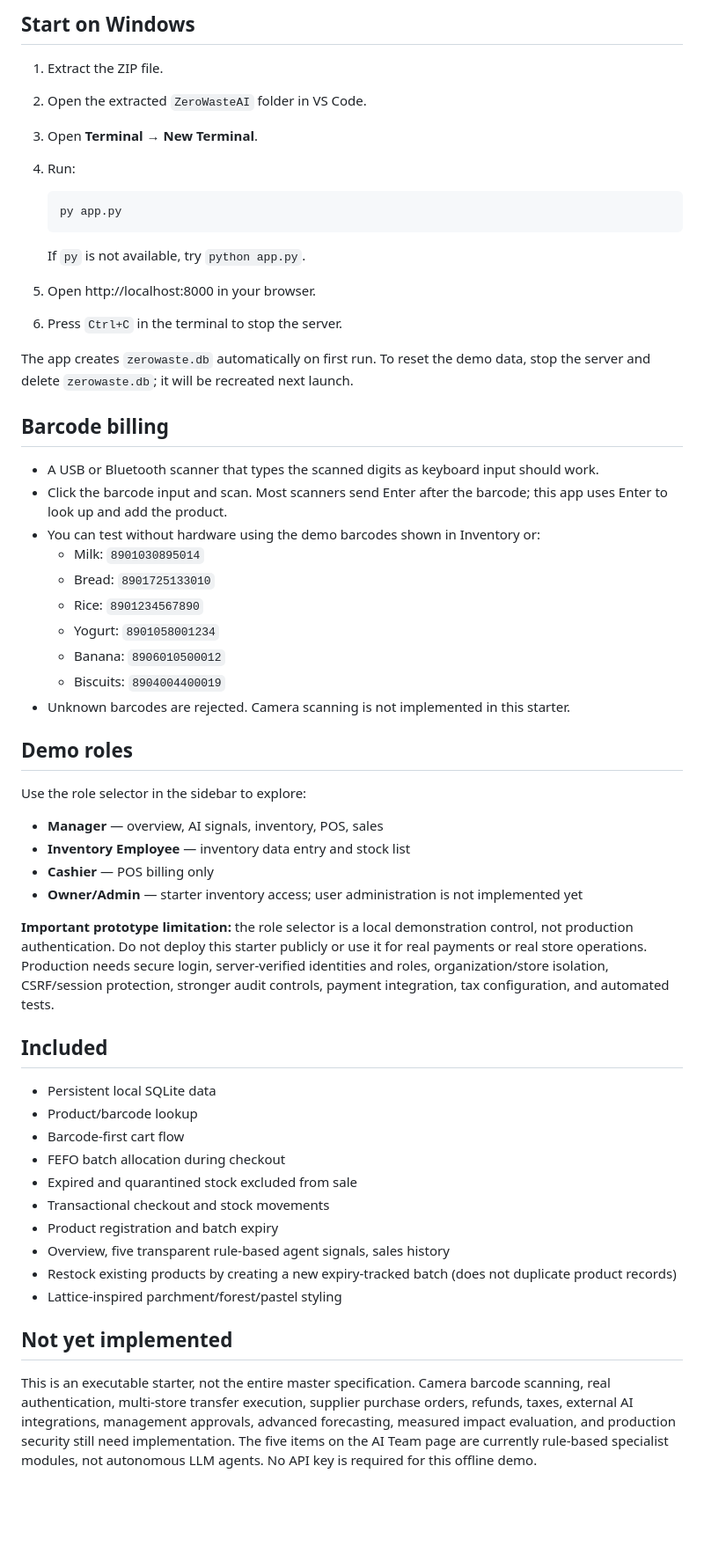
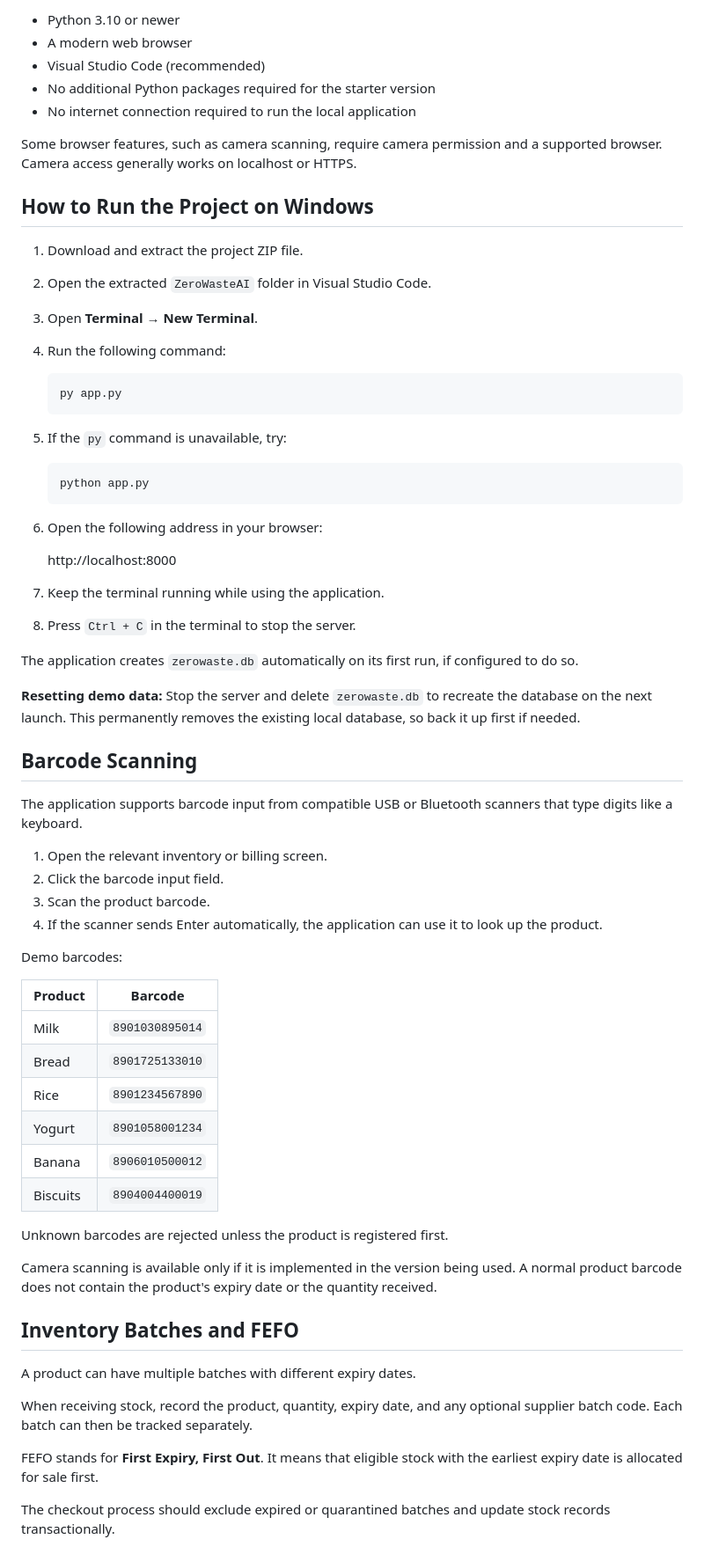
Before and after one commit to Akshaya-thangellapally/ZeroWaste-AI, a Markdown page: README.md, the part around one of its changes. Shown at 88% size. GitHub-like rendering; blank space fills up the shorter version.

````diff
--- a/README.md
+++ b/README.md
@@ -9,53 +64,71 @@ A local, no-extra-packages Python + SQLite demo for the ZeroWaste AI grocery inv
 
-## Start on Windows
-1. Extract the ZIP file.
-2. Open the extracted `ZeroWasteAI` folder in VS Code.
+- Python 3.10 or newer
+- A modern web browser
+- Visual Studio Code (recommended)
+- No additional Python packages required for the starter version
+- No internet connection required to run the local application
+
+Some browser features, such as camera scanning, require camera permission and a supported browser. Camera access generally works on localhost or HTTPS.
+
+## How to Run the Project on Windows
+
+1. Download and extract the project ZIP file.
+2. Open the extracted `ZeroWasteAI` folder in Visual Studio Code.
 3. Open **Terminal → New Terminal**.
-4. Run:
+4. Run the following command:
 
    ```powershell
    py app.py
    ```
 
-   If `py` is not available, try `python app.py`.
+5. If the `py` command is unavailable, try:
 
-5. Open http://localhost:8000 in your browser.
-6. Press `Ctrl+C` in the terminal to stop the server.
+   ```powershell
+   python app.py
+   ```
 
-The app creates `zerowaste.db` automatically on first run. To reset the demo data, stop the server and delete `zerowaste.db`; it will be recreated next launch.
+6. Open the following address in your browser:
 
-## Barcode billing
-- A USB or Bluetooth scanner that types the scanned digits as keyboard input should work.
-- Click the barcode input and scan. Most scanners send Enter after the barcode; this app uses Enter to look up and add the product.
-- You can test without hardware using the demo barcodes shown in Inventory or:
-  - Milk: `8901030895014`
-  - Bread: `8901725133010`
-  - Rice: `8901234567890`
-  - Yogurt: `8901058001234`
-  - Banana: `8906010500012`
-  - Biscuits: `8904004400019`
-- Unknown barcodes are rejected. Camera scanning is not implemented in this starter.
+   http://localhost:8000
 
-## Demo roles
-Use the role selector in the sidebar to explore:
-- **Manager** — overview, AI signals, inventory, POS, sales
-- **Inventory Employee** — inventory data entry and stock list
-- **Cashier** — POS billing only
-- **Owner/Admin** — starter inventory access; user administration is not implemented yet
+7. Keep the terminal running while using the application.
+8. Press `Ctrl + C` in the terminal to stop the server.
 
-**Important prototype limitation:** the role selector is a local demonstration control, not production authentication. Do not deploy this starter publicly or use it for real payments or real store operations. Production needs secure login, server-verified identities and roles, organization/store isolation, CSRF/session protection, stronger audit controls, payment integration, tax configuration, and automated tests.
+The application creates `zerowaste.db` automatically on its first run, if configured to do so.
 
-## Included
-- Persistent local SQLite data
-- Product/barcode lookup
-- Barcode-first cart flow
-- FEFO batch allocation during checkout
-- Expired and quarantined stock excluded from sale
-- Transactional checkout and stock movements
-- Product registration and batch expiry
-- Overview, five transparent rule-based agent signals, sales history
-- Restock existing products by creating a new expiry-tracked batch (does not duplicate product records)
-- Lattice-inspired parchment/forest/pastel styling
+**Resetting demo data:** Stop the server and delete `zerowaste.db` to recreate the database on the next launch. This permanently removes the existing local database, so back it up first if needed.
 
-## Not yet implemented
-This is an executable starter, not the entire master specification. Camera barcode scanning, real authentication, multi-store transfer execution, supplier purchase orders, refunds, taxes, external AI integrations, management approvals, advanced forecasting, measured impact evaluation, and production security still need implementation. The five items on the AI Team page are currently rule-based specialist modules, not autonomous LLM agents. No API key is required for this offline demo.
+## Barcode Scanning
+
+The application supports barcode input from compatible USB or Bluetooth scanners that type digits like a keyboard.
+
+1. Open the relevant inventory or billing screen.
+2. Click the barcode input field.
+3. Scan the product barcode.
+4. If the scanner sends Enter automatically, the application can use it to look up the product.
+
+Demo barcodes:
+
+| Product | Barcode |
+|---|---|
+| Milk | `8901030895014` |
+| Bread | `8901725133010` |
+| Rice | `8901234567890` |
+| Yogurt | `8901058001234` |
+| Banana | `8906010500012` |
+| Biscuits | `8904004400019` |
+
+Unknown barcodes are rejected unless the product is registered first.
+
+Camera scanning is available only if it is implemented in the version being used. A normal product barcode does not contain the product's expiry date or the quantity received.
+
+## Inventory Batches and FEFO
+
+A product can have multiple batches with different expiry dates.
+
+When receiving stock, record the product, quantity, expiry date, and any optional supplier batch code. Each batch can then be tracked separately.
+
+FEFO stands for **First Expiry, First Out**. It means that eligible stock with the earliest expiry date is allocated for sale first.
+
+The checkout process should exclude expired or quarantined batches and update stock records transactionally.
+
````
Also changed, not shown: other parts of README.md (+141 -19 lines).
